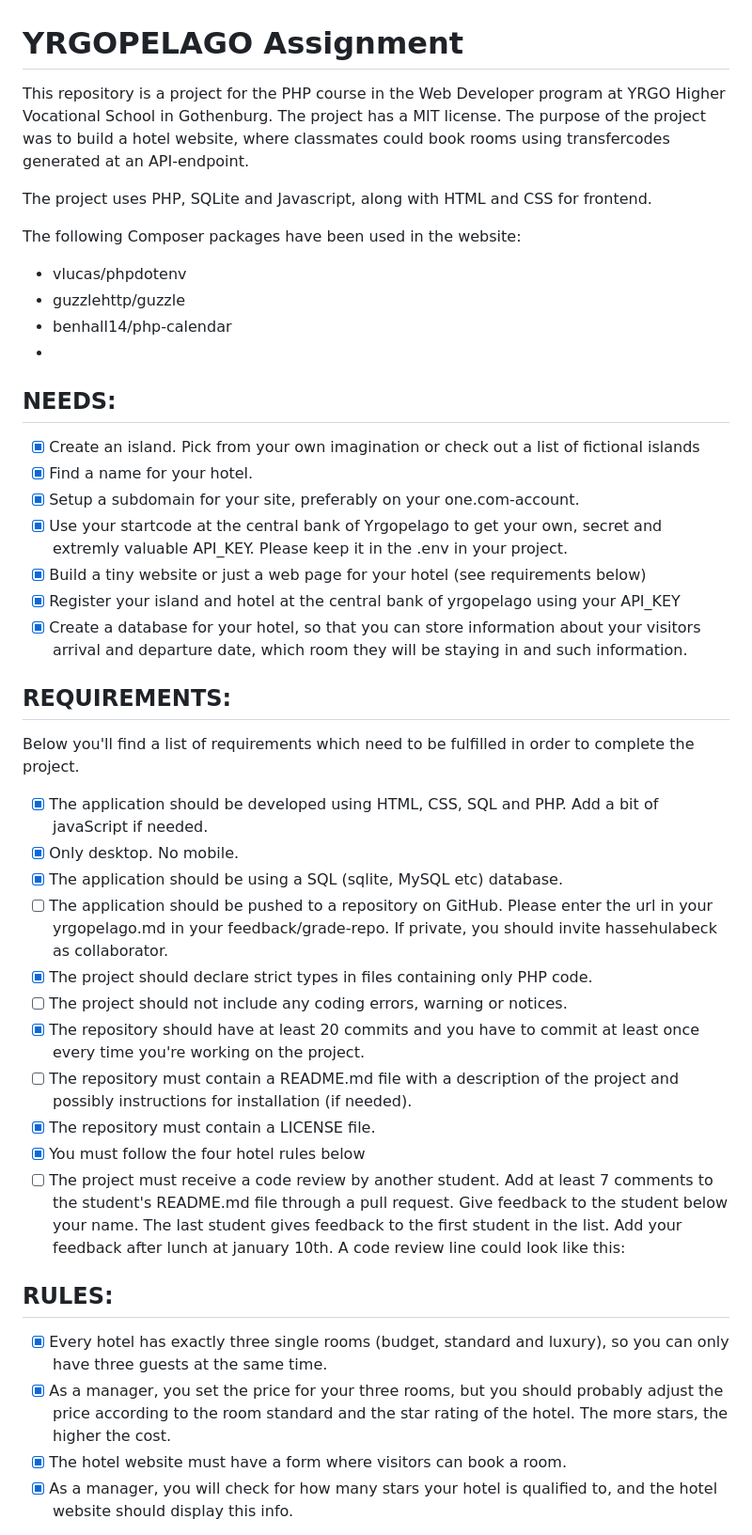
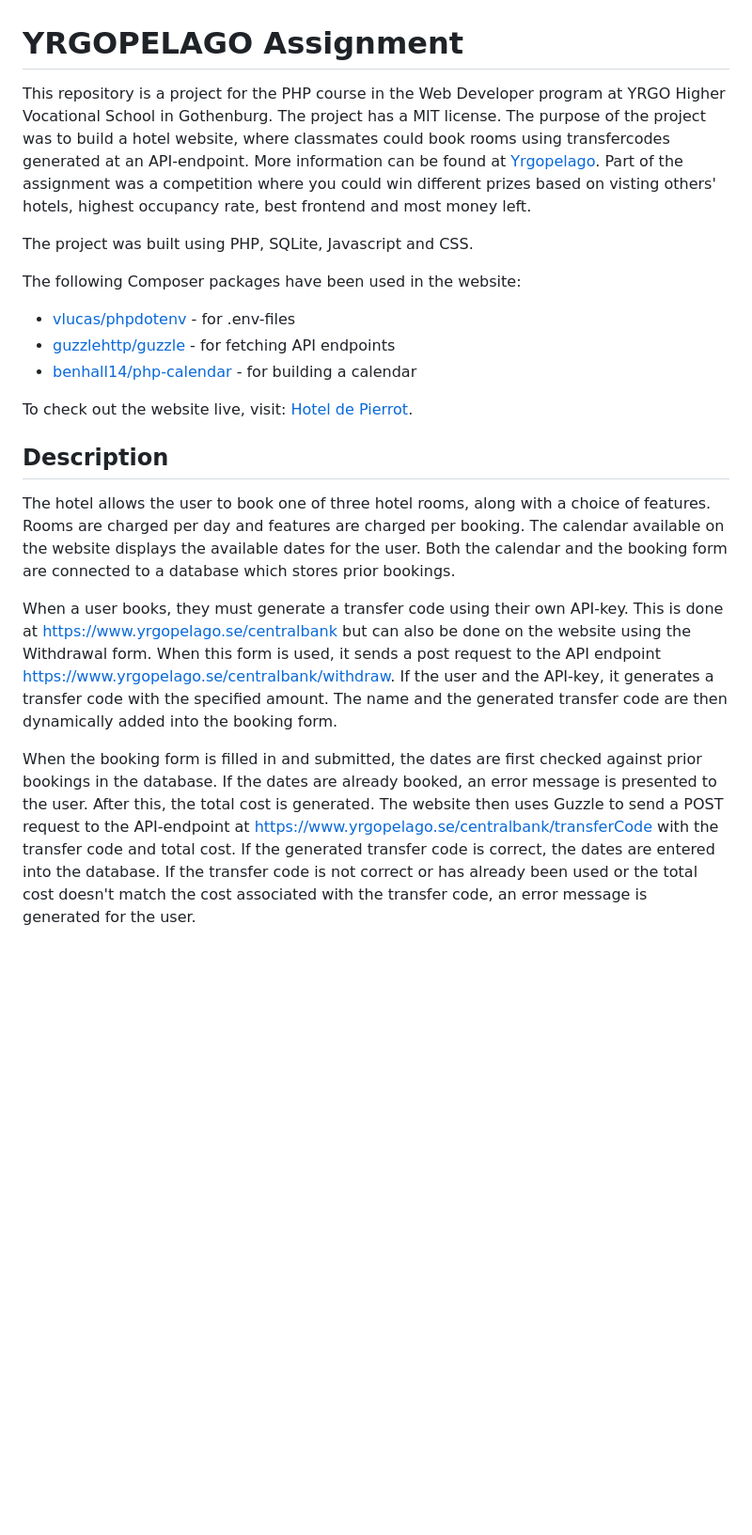
Before and after one commit to Andreawingardh/Yrgopelago, a Markdown page: README.md, the part around the change printed below. Shown: that part at 94% size. Rendered like a GitHub page; blank space fills up the shorter version.

```diff
--- a/README.md
+++ b/README.md
@@ -1,41 +1,19 @@
 # YRGOPELAGO Assignment
-This repository is a project for the PHP course in the Web Developer program at YRGO Higher Vocational School in Gothenburg. The project has a MIT license. The purpose of the project was to build a hotel website, where classmates could book rooms using transfercodes generated at an API-endpoint.
+This repository is a project for the PHP course in the Web Developer program at YRGO Higher Vocational School in Gothenburg. The project has a MIT license. The purpose of the project was to build a hotel website, where classmates could book rooms using transfercodes generated at an API-endpoint. More information can be found at [Yrgopelago](https://www.yrgopelago.se/). Part of the assignment was a competition where you could win different prizes based on visting others' hotels, highest occupancy rate, best frontend and most money left.
 
-The project uses PHP, SQLite and Javascript, along with HTML and CSS for frontend.
+The project was built using PHP, SQLite, Javascript and CSS.
 
 The following Composer packages have been used in the website:
-* vlucas/phpdotenv
-* guzzlehttp/guzzle
-* benhall14/php-calendar
-*
-## NEEDS:
-- [x] Create an island. Pick from your own imagination or check out a list of fictional islands
-- [x] Find a name for your hotel.
-- [x] Setup a subdomain for your site, preferably on your one.com-account.
-- [x] Use your startcode at the central bank of Yrgopelago to get your own, secret and extremly valuable API_KEY. Please keep it in the .env in your project.
-- [x] Build a tiny website or just a web page for your hotel (see requirements below)
-- [x] Register your island and hotel at the central bank of yrgopelago using your API_KEY
-- [x] Create a database for your hotel, so that you can store information about your visitors arrival and departure date, which room they will be staying in and such information.
+* [vlucas/phpdotenv](https://github.com/vlucas/phpdotenv) - for .env-files
+* [guzzlehttp/guzzle](https://github.com/guzzle/guzzle) - for fetching API endpoints
+* [benhall14/php-calendar](https://github.com/benhall14/php-calendar) - for building a calendar
 
-## REQUIREMENTS:
-Below you'll find a list of requirements which need to be fulfilled in order to complete the project.
+To check out the website live, visit: [Hotel de Pierrot](https://andreawingardh.se/clown-island).
 
-- [x] The application should be developed using HTML, CSS, SQL and PHP. Add a bit of javaScript if needed.
-- [x] Only desktop. No mobile.
-- [x] The application should be using a SQL (sqlite, MySQL etc) database.
-- [ ] The application should be pushed to a repository on GitHub. Please enter the url in your yrgopelago.md in your feedback/grade-repo. If private, you should invite hassehulabeck as collaborator.
-- [x] The project should declare strict types in files containing only PHP code.
-- [ ] The project should not include any coding errors, warning or notices.
-- [x] The repository should have at least 20 commits and you have to commit at least once every time you're working on the project.
-- [ ] The repository must contain a README.md file with a description of the project and possibly instructions for installation (if needed).
-- [x] The repository must contain a LICENSE file.
-- [x] You must follow the four hotel rules below
-- [ ] The project must receive a code review by another student. Add at least 7 comments to the student's README.md file through a pull request. Give feedback to the student below your name. The last student gives feedback to the first student in the list. Add your feedback after lunch at january 10th. A code review line could look like this:
+## Description
+The hotel allows the user to book one of three hotel rooms, along with a choice of features. Rooms are charged per day and features are charged per booking. The calendar available on the website displays the available dates for the user. Both the calendar and the booking form are connected to a database which stores prior bookings.
 
-## RULES:
+When a user books, they must generate a transfer code using their own API-key. This is done at https://www.yrgopelago.se/centralbank but can also be done on the website using the Withdrawal form. When this form is used, it sends a post request to the API endpoint https://www.yrgopelago.se/centralbank/withdraw. If the user and the API-key, it generates a transfer code with the specified amount. The name and the generated transfer code are then dynamically added into the booking form.
 
-- [x] Every hotel has exactly three single rooms (budget, standard and luxury), so you can only have three guests at the same time.
-- [x] As a manager, you set the price for your three rooms, but you should probably adjust the price according to the room standard and the star rating of the hotel. The more stars, the higher the cost.
-- [x] The hotel website must have a form where visitors can book a room.
-- [x] As a manager, you will check for how many stars your hotel is qualified to, and the hotel website should display this info.
+When the booking form is filled in and submitted, the dates are first checked against prior bookings in the database. If the dates are already booked, an error message is presented to the user. After this, the total cost is generated. The website then uses Guzzle to send a POST request to the API-endpoint at https://www.yrgopelago.se/centralbank/transferCode with the transfer code and total cost. If the generated transfer code is correct, the dates are entered into the database. If the transfer code is not correct or has already been used or the total cost doesn't match the cost associated with the transfer code, an error message is generated for the user.
 
```
Also changed, not shown: other parts of README.md (+10 -120 lines).
